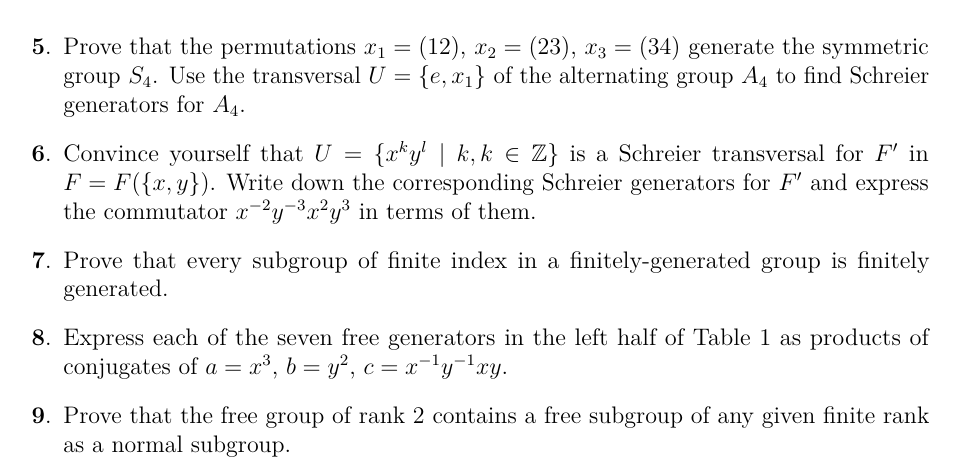
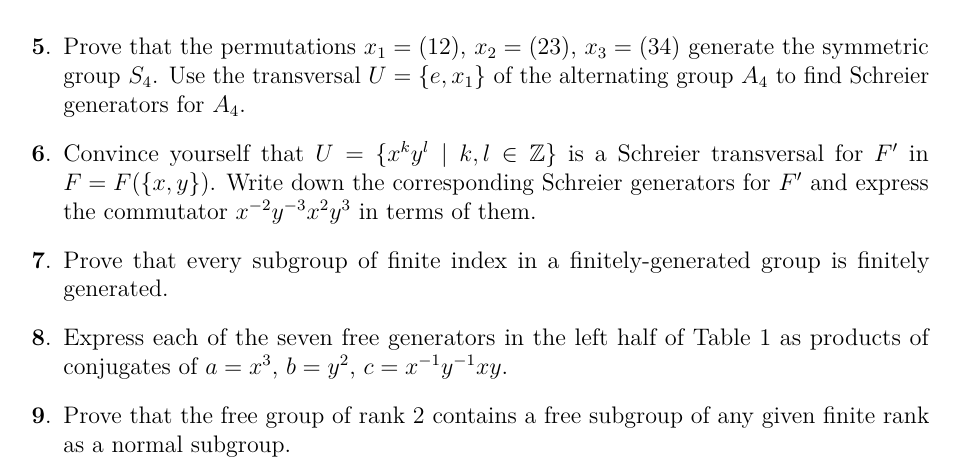
Before and after one commit to pjhuxford/computational-group-theory, a LaTeX problem sheet (exercises/johnson.tex, which reads exercises/chapter2.tex): part of page 12 of 13, cut so that both start at the same text. Compiled offline with pdfLaTeX.

Commit message:
Fix typo in Exercise 6, Chapter 2

```diff
--- a/exercises/chapter2.tex
+++ b/exercises/chapter2.tex
@@ -84,7 +84,7 @@
 
 \question Prove that the permutations $x_1=(12)$, $x_2=(23)$, $x_3=(34)$ generate the symmetric group $S_4$. Use the transversal $U=\{e,x_1\}$ of the alternating group $A_4$ to find Schreier generators for $A_4$.
 
-\question Convince yourself that $U=\{x^ky^l \mid k,k\in\Z\}$ is a Schreier transversal for $F'$ in $F=F(\{x,y\})$. Write down the corresponding Schreier generators for $F'$ and express the commutator $x^{-2}y^{-3}x^2y^3$ in terms of them.
+\question Convince yourself that $U=\{x^ky^l \mid k,l\in\Z\}$ is a Schreier transversal for $F'$ in $F=F(\{x,y\})$. Write down the corresponding Schreier generators for $F'$ and express the commutator $x^{-2}y^{-3}x^2y^3$ in terms of them.
 
 \question Prove that every subgroup of finite index in a finitely-generated group is finitely generated.
 
```
